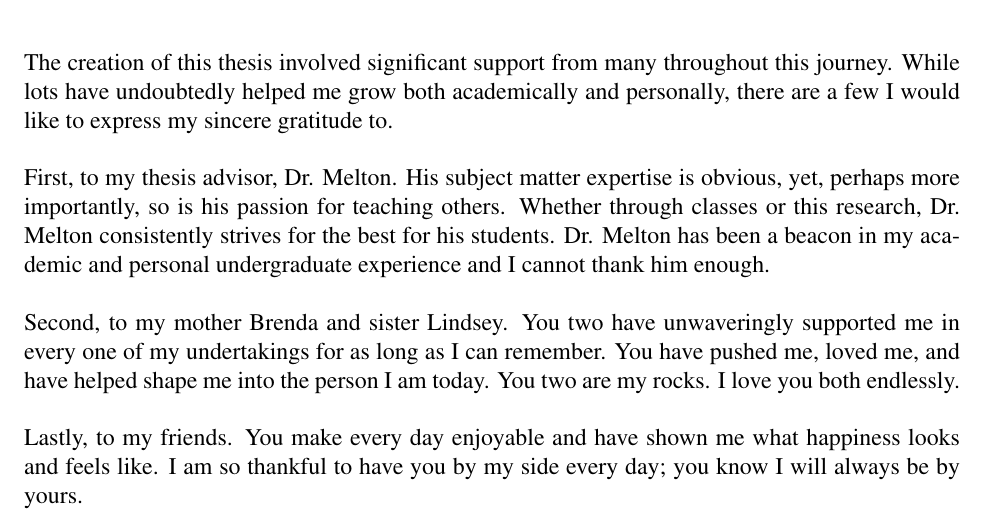
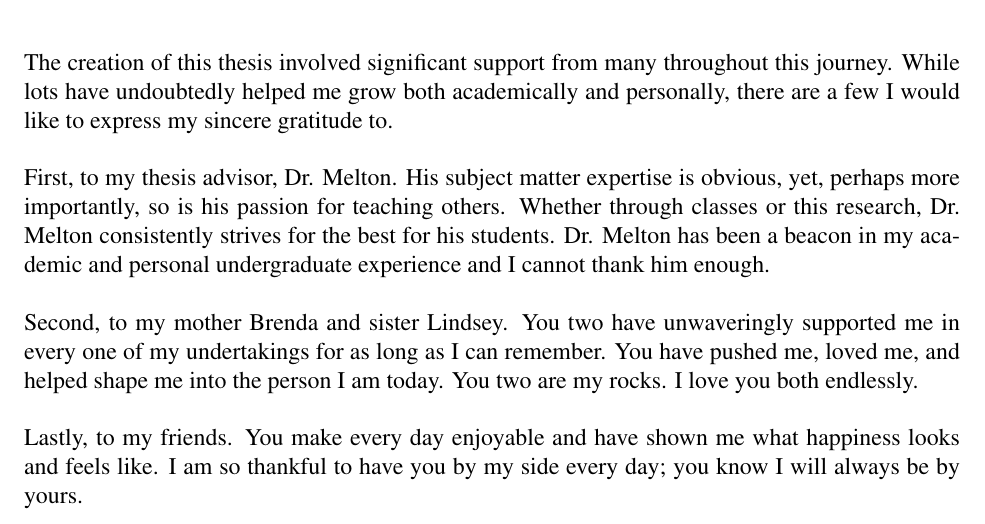
Before and after one commit to srich36/thesis_written, a LaTeX thesis (master.tex, which reads frontmatter/acknowledgements.tex): part of page 7 of 36, cut so that both start at the same text. Compiled offline with pdfLaTeX.

Commit message:
Make slight grammatical modifications to acknowledgements

```diff
--- a/frontmatter/acknowledgements.tex
+++ b/frontmatter/acknowledgements.tex
@@ -19,7 +19,7 @@ and personal undergraduate experience and I cannot thank him enough. \newline
 
 \noindent Second, to my mother Brenda and sister Lindsey. You two have unwaveringly supported me
 in every one of my undertakings for as long as I can remember.
-You have pushed me, loved me, and have helped shape me into the person I am today.
+You have pushed me, loved me, and helped shape me into the person I am today.
 You two are my rocks. I love you both endlessly.\newline
 
 \noindent Lastly, to my friends. You make every day enjoyable and have shown me what happiness looks and
```
Also changed, not shown: master.pdf.
